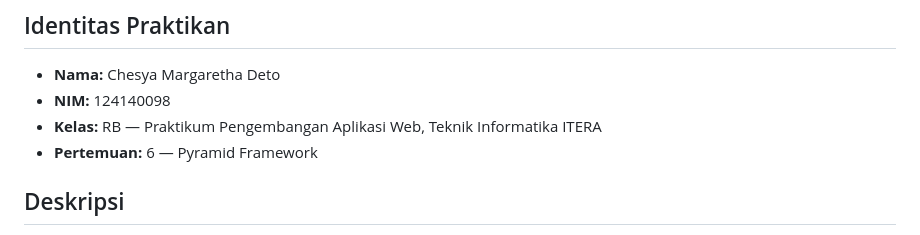
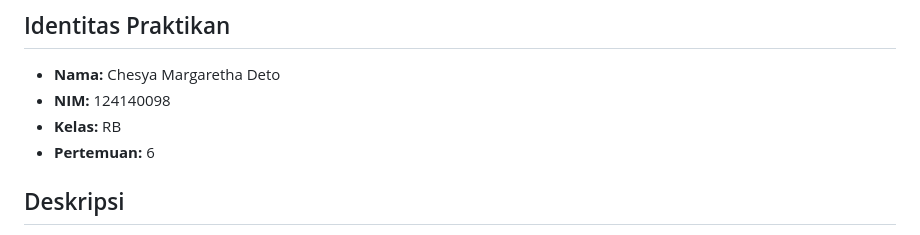
Before and after one commit to chesyamd/pemrograman_web_itera_124140098, a Markdown page: chesyamargarethadeto_124140098_pertemuan6/README.md, the part around the change. GitHub-like rendering.

Commit message:
Revise class and meeting information in README
Updated class and meeting details in README.

```diff
--- a/chesyamargarethadeto_124140098_pertemuan6/README.md
+++ b/chesyamargarethadeto_124140098_pertemuan6/README.md
@@ -4,8 +4,8 @@
 
 - **Nama:** Chesya Margaretha Deto
 - **NIM:** 124140098
-- **Kelas:** RB — Praktikum Pengembangan Aplikasi Web, Teknik Informatika ITERA
-- **Pertemuan:** 6 — Pyramid Framework
+- **Kelas:** RB
+- **Pertemuan:** 6
 
 ## Deskripsi
 
```
